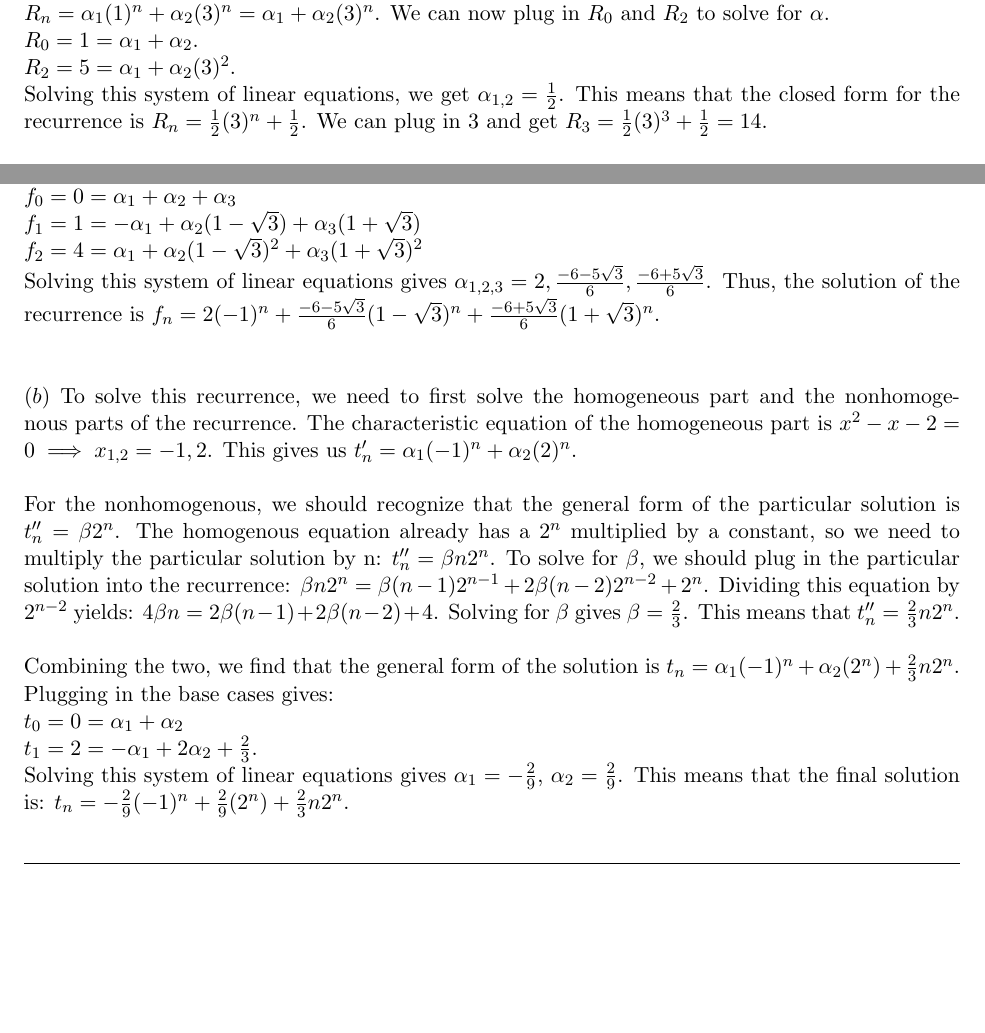
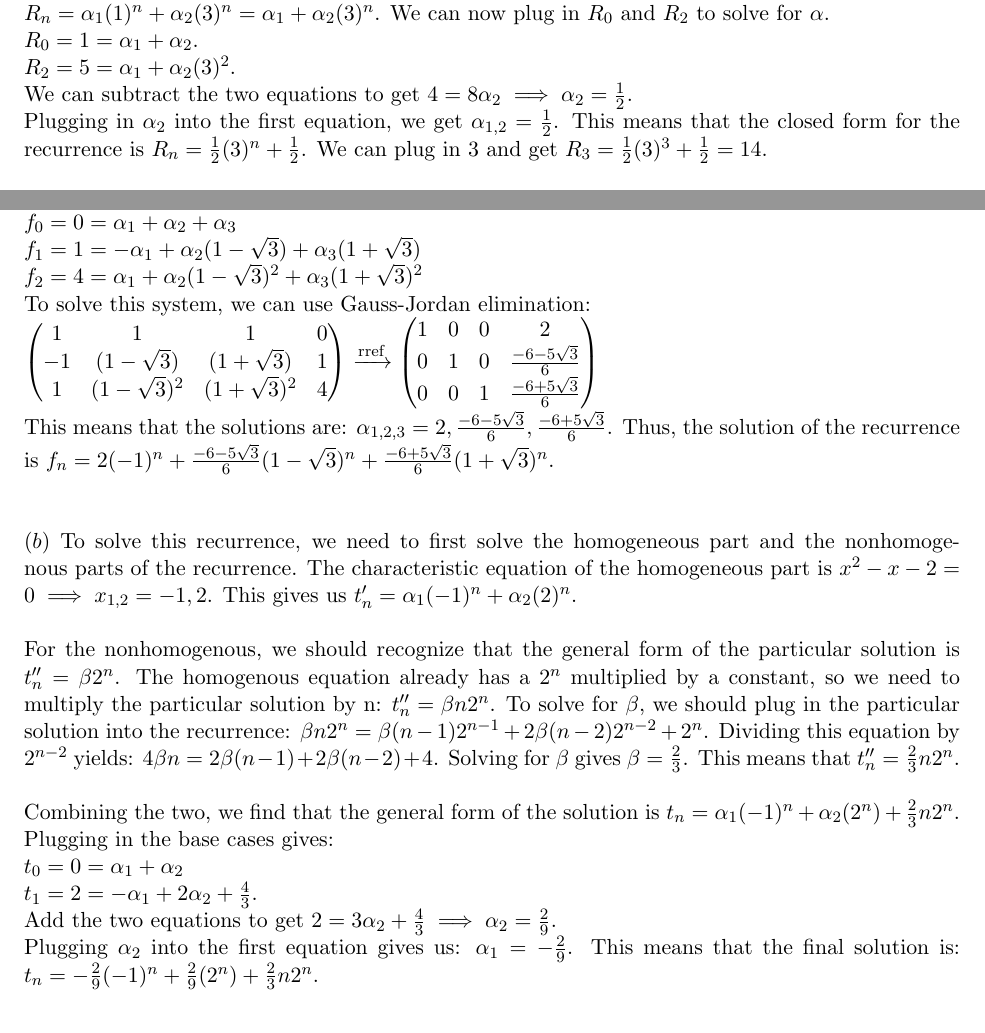
Before and after one commit to nathan-ha/cs111-homeworks, a LaTeX problem sheet (hw3/hw3_work.tex): two parts of pages 1 and 3 of 5, joined at a grey line, cut so that both start at the same text, the shorter picture padded with empty space. Compiled offline with pdfLaTeX.

Commit message:
added more work for system of equation solving

```diff
--- a/hw3/hw3_work.tex
+++ b/hw3/hw3_work.tex
@@ -41,7 +41,12 @@
 % solution 1
 \begin{solution} \\
 	$(a)$
-		This linear recurrence has a characteristic equation of $x^2 - 4x + 3 = 0$. This can be factored into $(x-3)(x-1) = 0 \implies x = 1, 3$. From here, we can write the general solution: \\ $R_n = \alpha_1(1)^n + \alpha_2(3)^n = \alpha_1 + \alpha_2(3)^n$. We can now plug in $R_0$ and $R_2$ to solve for $\alpha$. \\ $R_0 = 1 = \alpha_1 + \alpha_2$. \\ $R_2 = 5 = \alpha_1 + \alpha_2(3)^2$. \\ Solving this system of linear equations, we get $\alpha_{1,2} = \frac{1}{2}$. This means that the closed form for the recurrence is $R_n = \frac{1}{2}(3)^n + \frac{1}{2}$. We can plug in 3 and get $R_3 = \frac{1}{2}(3)^3 + \frac{1}{2} = 14$.
+		This linear recurrence has a characteristic equation of $x^2 - 4x + 3 = 0$. This can be factored into $(x-3)(x-1) = 0 \implies x = 1, 3$. From here, we can write the general solution:
+		\\ $R_n = \alpha_1(1)^n + \alpha_2(3)^n = \alpha_1 + \alpha_2(3)^n$. We can now plug in $R_0$ and $R_2$ to solve for $\alpha$.
+		\\ $R_0 = 1 = \alpha_1 + \alpha_2$.
+		\\ $R_2 = 5 = \alpha_1 + \alpha_2(3)^2$.
+		\\ We can subtract the two equations to get $4 = 8\alpha_2 \implies \alpha_2 = \frac{1}{2}$.
+		\\ Plugging in $\alpha_2$ into the first equation, we get $\alpha_{1,2} = \frac{1}{2}$. This means that the closed form for the recurrence is $R_n = \frac{1}{2}(3)^n + \frac{1}{2}$. We can plug in 3 and get $R_3 = \frac{1}{2}(3)^3 + \frac{1}{2} = 14$.
 
 	\text{}\\
 	$(b)$
@@ -97,14 +102,34 @@ using the initial conditions to compute the final solution.)
 % solution 2
 \begin{solution} \\
 	$(a)$
-		The characteristic equation of this recurrence is $x^3 - x^2 -4x - 2 = 0$. Using the rational root theorem, we know that one root of this polynomial must be $\pm1$, or $\pm 2$. Pluggin in -1 yields a true statement, therefore we can factor out an $x+1$ from the characteristic equation. Using synthetic division, we get: $(x+1)(x^2 - 2x - 2) = 0$. Using the quadratic equation, we can simplify the second degree factor and get: $(x+1)(x - (1 - \sqrt{3}))(x-(1+ \sqrt{3})) = 0$. Now that we have the roots, we can find the general solution to the recurrence: $f_n = \alpha_1(-1)^n + \alpha_2(1 - \sqrt{3})^n + \alpha_3(1 + \sqrt{3})^n $. We can now plug in the base cases to solve for the constants: \\ $f_0 = 0 = \alpha_1 + \alpha_2 + \alpha_3$ \\ $ f_1 = 1 = -\alpha_1 + \alpha_2(1-\sqrt{3}) + \alpha_3(1+\sqrt{3}) $ \\ $ f_2 = 4 = \alpha_1 + \alpha_2(1-\sqrt{3})^2 + \alpha_3(1+\sqrt{3})^2 $ \\ Solving this system of linear equations gives $\alpha_{1,2,3} = 2, \frac{-6 - 5\sqrt{3}}{6}, \frac{-6 + 5\sqrt{3}}{6} $. Thus, the solution of the recurrence is $f_n = 2(-1)^n + \frac{-6 - 5\sqrt{3}}{6}(1 - \sqrt{3})^n + \frac{-6 + 5\sqrt{3}}{6}(1 + \sqrt{3})^n $.
+		The characteristic equation of this recurrence is $x^3 - x^2 -4x - 2 = 0$. Using the rational root theorem, we know that one root of this polynomial must be $\pm1$, or $\pm 2$. Pluggin in -1 yields a true statement, therefore we can factor out an $x+1$ from the characteristic equation. Using synthetic division, we get: $(x+1)(x^2 - 2x - 2) = 0$. Using the quadratic equation, we can simplify the second degree factor and get: $(x+1)(x - (1 - \sqrt{3}))(x-(1+ \sqrt{3})) = 0$. Now that we have the roots, we can find the general solution to the recurrence: $f_n = \alpha_1(-1)^n + \alpha_2(1 - \sqrt{3})^n + \alpha_3(1 + \sqrt{3})^n $. We can now plug in the base cases to solve for the constants:
+		\\ $f_0 = 0 = \alpha_1 + \alpha_2 + \alpha_3$
+		\\ $ f_1 = 1 = -\alpha_1 + \alpha_2(1-\sqrt{3}) + \alpha_3(1+\sqrt{3}) $
+		\\ $ f_2 = 4 = \alpha_1 + \alpha_2(1-\sqrt{3})^2 + \alpha_3(1+\sqrt{3})^2 $
+		\\ To solve this system, we can use Gauss-Jordan elimination: \\
+		$
+			\begin{pmatrix}
+			1 & 1 & 1 & 0 \\
+			-1 & (1-\sqrt{3}) & (1+\sqrt{3}) & 1 \\
+			1 & (1-\sqrt{3})^2 & (1+\sqrt{3})^2 & 4
+			\end{pmatrix}
+			% \implies
+			\xrightarrow[\text{}]{\text{rref}}
+			\begin{pmatrix}
+				1 & 0 & 0 & 2 \\
+				0 & 1 & 0 & \frac{-6 - 5\sqrt{3}}{6} \\
+				0 & 0 & 1 & \frac{-6 + 5\sqrt{3}}{6}
+			\end{pmatrix}
+		$
+		\\ This means that the solutions are: $\alpha_{1,2,3} = 2, \frac{-6 - 5\sqrt{3}}{6}, \frac{-6 + 5\sqrt{3}}{6} $. Thus, the solution of the recurrence is $f_n = 2(-1)^n + \frac{-6 - 5\sqrt{3}}{6}(1 - \sqrt{3})^n + \frac{-6 + 5\sqrt{3}}{6}(1 + \sqrt{3})^n $.
 	\\\\\\
 	$(b)$ To solve this recurrence, we need to first solve the homogeneous part and the nonhomogenous parts of the recurrence. The characteristic equation of the homogeneous part is $x^2 - x - 2 = 0 \implies x_{1,2} = -1, 2$. This gives us $t_n' = \alpha_1 (-1)^n + \alpha_2 (2)^n$.
 	\\\\ For the nonhomogenous, we should recognize that the general form of the particular solution is $t_n'' = \beta 2^{n}$. The homogenous equation already has a $2^n$ multiplied by a constant, so we need to multiply the particular solution by n: $t_n'' = \beta n2^{n}$. To solve for $\beta$, we should plug in the particular solution into the recurrence: $\beta n2^n = \beta(n-1)2^{n-1} + 2\beta(n-2)2^{n-2} + 2^n$. Dividing this equation by $2^{n-2}$ yields: $4\beta n = 2\beta(n-1) + 2\beta (n-2) + 4$. Solving for $\beta$ gives $\beta = \frac{2}{3}$. This means that $t_n'' = \frac{2}{3}n 2^n$.
 	\\\\ Combining the two, we find that the general form of the solution is $t_n = \alpha_1 (-1)^n + \alpha_2 (2^n) + \frac{2}{3}n2^n$. Plugging in the base cases gives:
 	\\ $t_0 = 0 = \alpha_1 + \alpha_2$
-	\\ $t_1 = 2 = -\alpha_1 + 2\alpha_2 + \frac{2}{3}$.
-	\\ Solving this system of linear equations gives $\alpha_1 = -\frac{2}{9}$, $\alpha_2 = \frac{2}{9}$. This means that the final solution is: $t_n = -\frac{2}{9}(-1)^n + \frac{2}{9}(2^n) + \frac{2}{3}n2^n$.
+	\\ $t_1 = 2 = -\alpha_1 + 2\alpha_2 + \frac{4}{3}$.
+	\\ Add the two equations to get $2 = 3 \alpha_2 + \frac{4}{3} \implies \alpha_2 = \frac{2}{9}$.
+	\\ Plugging $\alpha_2$ into the first equation gives us: $\alpha_1 = -\frac{2}{9}$. This means that the final solution is: $t_n = -\frac{2}{9}(-1)^n + \frac{2}{9}(2^n) + \frac{2}{3}n2^n$.
 
 	\end{solution}
 
```
Also changed, not shown: hw3/hw3_work.pdf, hw3/hw3_work.tex (5 more changed lines).
